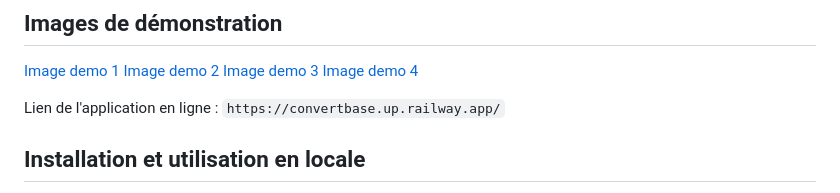
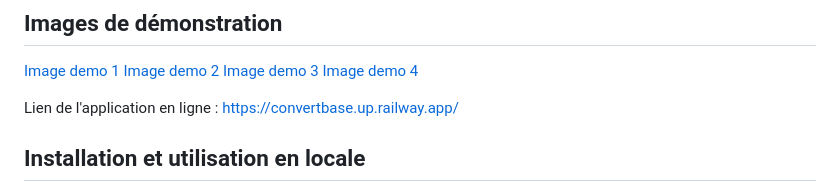
Before and after one commit to gshimatu/ConvertBase, a Markdown page: readme.md, the part around the change. GitHub-like rendering.

Commit message:
Mise à jour du lien dans le fichier README.md

```diff
--- a/readme.md
+++ b/readme.md
@@ -78,7 +78,7 @@ Il démontre également l'intégration d'un frontend interactif avec une API bac
 [Image demo 3](demo_images/images_demo3.PNG)
 [Image demo 4](demo_images/images_demo4.PNG)
 
-Lien de l'application en ligne : `https://convertbase.up.railway.app/`
+Lien de l'application en ligne : [https://convertbase.up.railway.app/](https://convertbase.up.railway.app/)
 
 ## Installation et utilisation en locale
 
```
